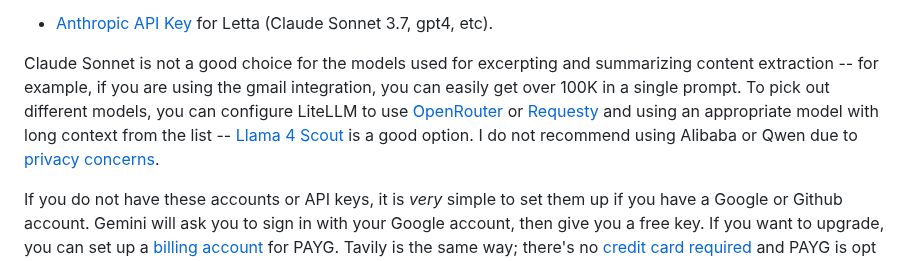
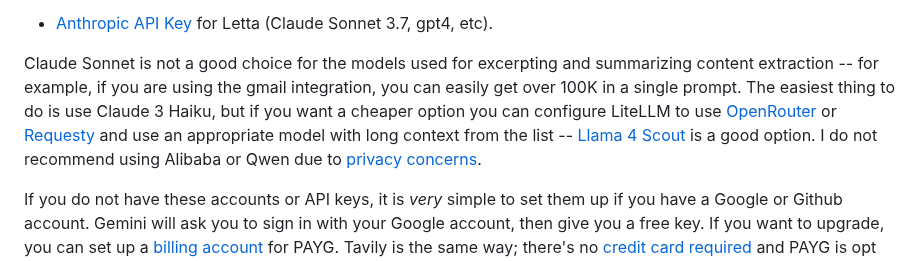
Before and after one commit to wsargent/groundedllm, a Markdown page: README.md, the part around the change. Rendered like a GitHub page.

```diff
--- a/README.md
+++ b/README.md
@@ -70,7 +70,7 @@ If you want to use Claude Sonnet instead of Google Gemini, you'll want a key for
 
 * [Anthropic API Key](https://console.anthropic.com/settings/keys) for Letta (Claude Sonnet 3.7, gpt4, etc).
 
-Claude Sonnet is not a good choice for the models used for excerpting and summarizing content extraction -- for example, if you are using the gmail integration, you can easily get over 100K in a single prompt.  To pick out different models, you can configure LiteLLM to use [OpenRouter](https://openrouter.ai) or [Requesty](https://www.requesty.ai) and using an appropriate model with long context from the list -- [Llama 4 Scout](https://openrouter.ai/meta-llama/llama-4-scout) is a good option.  I do not recommend using Alibaba or Qwen due to [privacy concerns](https://www.thefirewall-blog.com/2025/03/privacy-pitfalls-in-ai-a-closer-look-at-deepseek-and-qwen/).
+Claude Sonnet is not a good choice for the models used for excerpting and summarizing content extraction -- for example, if you are using the gmail integration, you can easily get over 100K in a single prompt.  The easiest thing to do is use Claude 3 Haiku, but if you want a cheaper option you can configure LiteLLM to use [OpenRouter](https://openrouter.ai) or [Requesty](https://www.requesty.ai) and use an appropriate model with long context from the list -- [Llama 4 Scout](https://openrouter.ai/meta-llama/llama-4-scout) is a good option.  I do not recommend using Alibaba or Qwen due to [privacy concerns](https://www.thefirewall-blog.com/2025/03/privacy-pitfalls-in-ai-a-closer-look-at-deepseek-and-qwen/).
 
 If you do not have these accounts or API keys, it is *very* simple to set them up if you have a Google or Github account.  Gemini will ask you to sign in with your Google account, then give you a free key.  If you want to upgrade, you can set up a  [billing account](https://ai.google.dev/gemini-api/docs/billing) for PAYG.  Tavily is the same way; there's no [credit card required](https://docs.tavily.com/documentation/api-credits) and PAYG is opt in.
 
```
